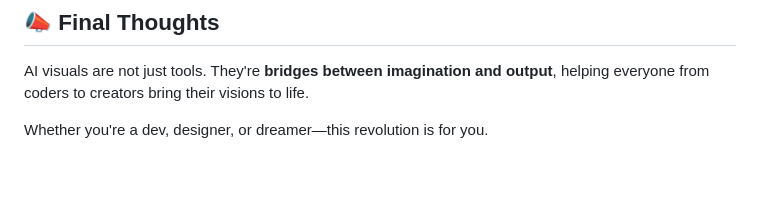
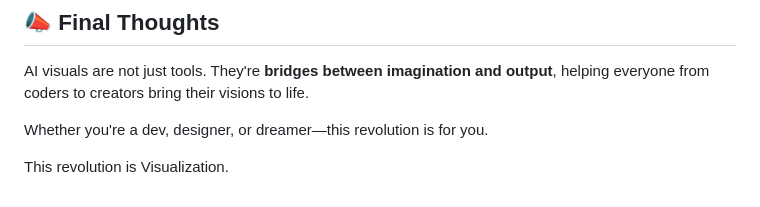
Before and after one commit to lokeshagarwal2304/AI-Visual, a Markdown page: README.md, the part around the change. GitHub-like rendering; blank space fills up the shorter version.

```diff
--- a/README.md
+++ b/README.md
@@ -94,3 +94,5 @@ For questions or contributions, connect via GitHub:  [lokeshagarwal2304](https:/
 AI visuals are not just tools. They're **bridges between imagination and output**, helping everyone from coders to creators bring their visions to life.
 
 Whether you're a dev, designer, or dreamer—this revolution is for you.
+
+This revolution is Visualization.
```
